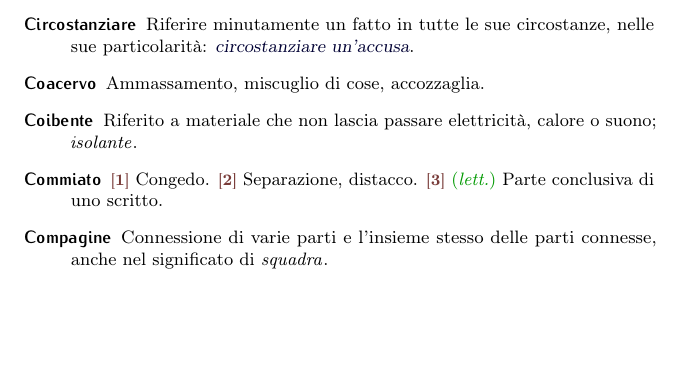
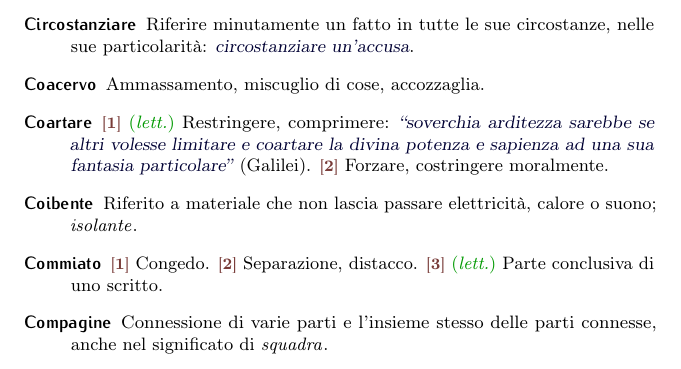
Before and after one commit to pdigiglio/dizionario, a LaTeX document (main.tex, which reads listeParole/C.tex): part of page 4 of 17, cut so that both start at the same text, the shorter picture padded with empty space. Compiled offline with pdfLaTeX.

Commit message:
add 'coartare'

```diff
--- a/listeParole/C.tex
+++ b/listeParole/C.tex
@@ -131,3 +131,8 @@
     name        = {Compassato},% 2016-11-24
     description = {Misurato con cura e precisione, scrupolosamente ponderato: \ex{eloquenza compassata}; indica spesso un affettato controllo}%
 }
+
+\newglossaryentry{coartare}{% 8
+    name        = {Coartare},% 2017-04-03
+    description = {\switch{1}~\lett~Restringere, comprimere: \ex{``soverchia arditezza sarebbe se altri volesse limitare e coartare la divina potenza e sapienza ad una sua fantasia particolare''} (Galilei). \switch{2}~Forzare, costringere moralmente}%
+}
```
